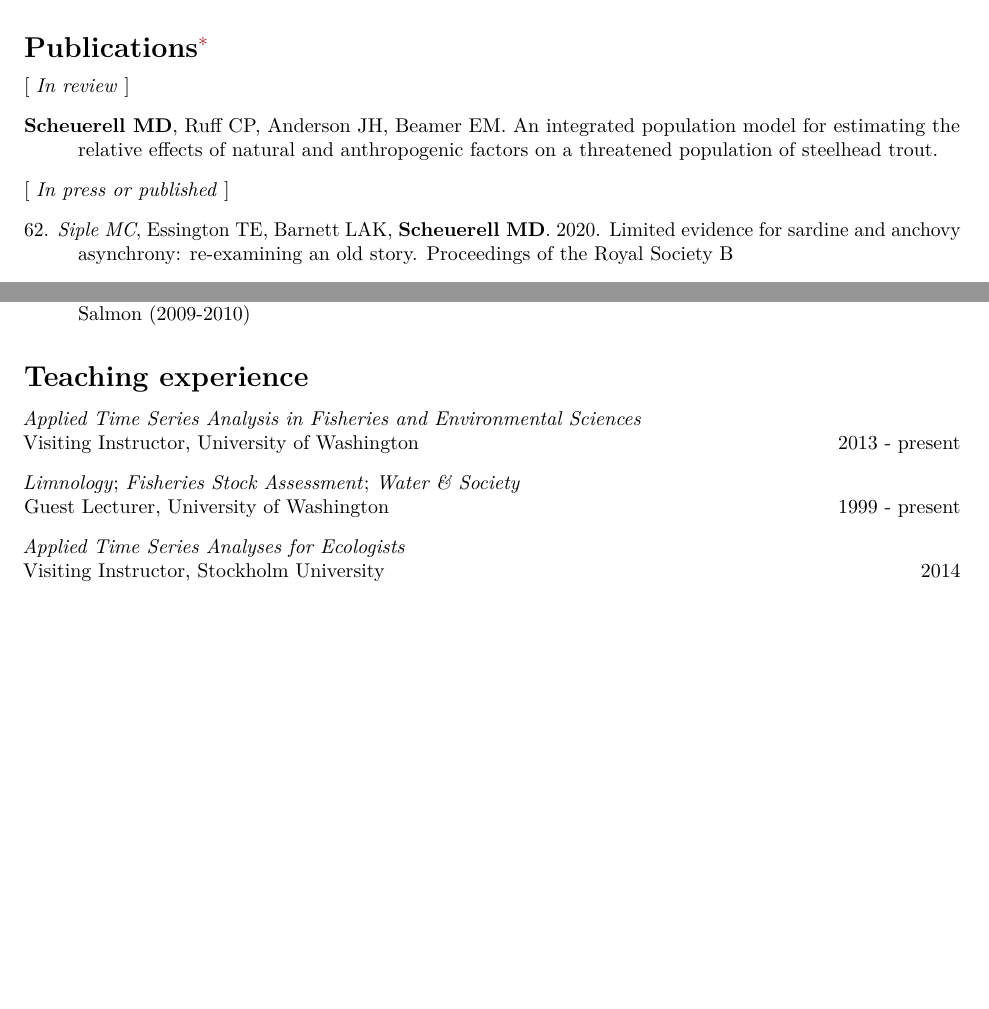
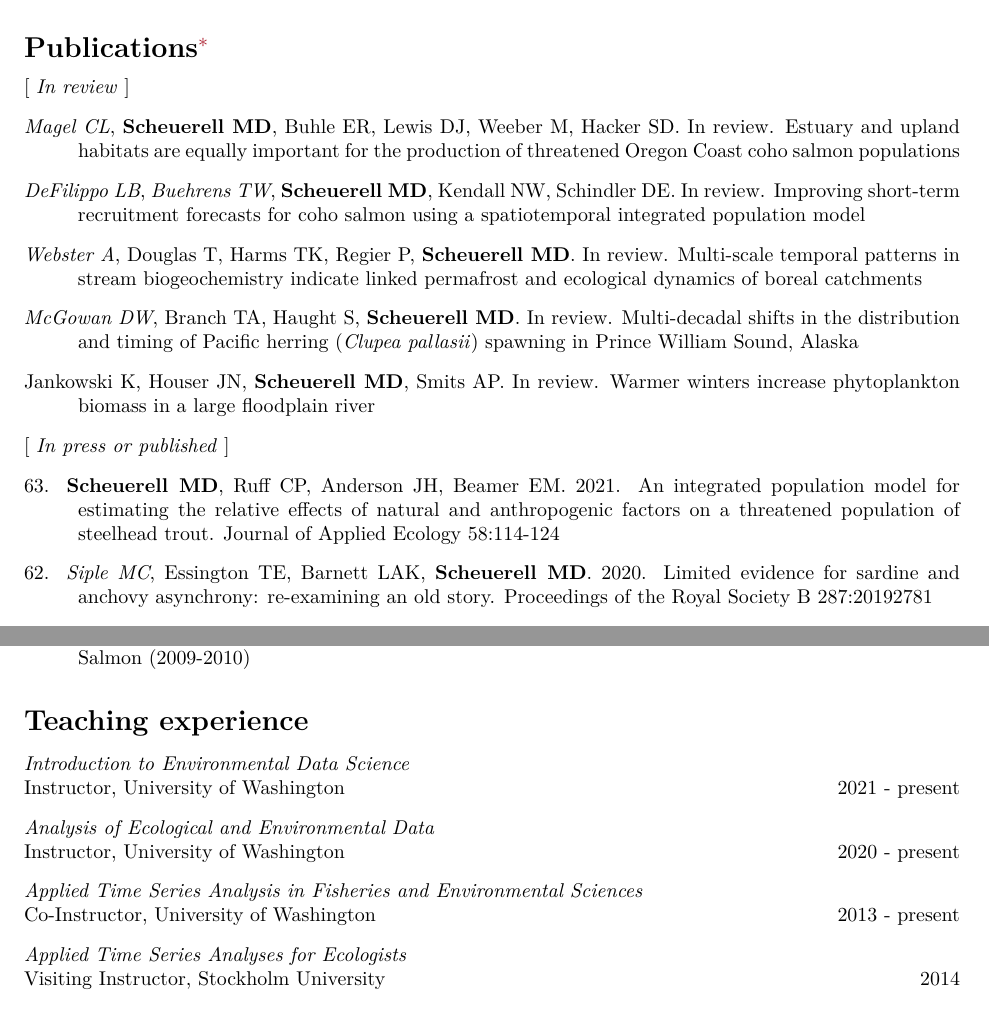
Before and after one commit to mdscheuerell/cv, an R Markdown document (MDScheuerell_CV.Rmd): two parts of pages 2 and 9 of 10 before the commit and two parts of pages 2 and 10 of 10 after it, joined at a grey line, cut so that both start at the same text, the shorter picture padded with empty space. The pictures show the output file MDScheuerell_CV.pdf that the author committed with the source.

Commit message:
updated full cv

```diff
--- a/MDScheuerell_CV.Rmd
+++ b/MDScheuerell_CV.Rmd
@@ -126,9 +129,19 @@ Richard C. Snyder Award for Vertebrate Zoology Research, Department of Zoology,
 
 [ _In review_ ]
 
+_Magel CL_, __Scheuerell MD__, Buhle ER, Lewis DJ, Weeber M, Hacker SD. In review. Estuary and upland habitats are equally important for the production of threatened Oregon Coast coho salmon populations
+
+_DeFilippo LB_, _Buehrens TW_, __Scheuerell MD__, Kendall NW, Schindler DE. In review. Improving short-term recruitment forecasts for coho salmon using a spatiotemporal integrated population model
+
+_Webster A_, Douglas T, Harms TK, Regier P, __Scheuerell MD__. In review. Multi-scale temporal patterns in stream biogeochemistry indicate linked permafrost and ecological dynamics of boreal catchments
+
+_McGowan DW_, Branch TA, Haught S, __Scheuerell MD__. In review. Multi-decadal shifts in the distribution and timing of Pacific herring (_Clupea pallasii_) spawning in Prince William Sound, Alaska
+
+Jankowski K, Houser JN, __Scheuerell MD__, Smits AP. In review. Warmer winters increase phytoplankton biomass in a large floodplain river
+
 [ _In press or published_ ]
 
-63\. __Scheuerell MD__, Ruff CP, Anderson JH, Beamer EM. An integrated population model for estimating the relative effects of natural and anthropogenic factors on a threatened population of steelhead trout.
+63\. __Scheuerell MD__, Ruff CP, Anderson JH, Beamer EM. 2021. An integrated population model for estimating the relative effects of natural and anthropogenic factors on a threatened population of steelhead trout. Journal of Applied Ecology 58:114-124
 
 62\. _Siple MC_, Essington TE, Barnett LAK, __Scheuerell MD__. 2020. Limited evidence for sardine and anchovy asynchrony: re-examining an old story. Proceedings of the Royal Society B 287:20192781
 
@@ -500,11 +511,14 @@ Member, Biological Review Team, National Marine Fisheries Service Risk Assessmen
 
 \setlength{\parskip}{8pt}
 
+_Introduction to Environmental Data Science_
+Instructor, University of Washington \hfill 2021 - present
+
+_Analysis of Ecological and Environmental Data_
+Instructor, University of Washington \hfill 2020 - present
+
 _Applied Time Series Analysis in Fisheries and Environmental Sciences_
-Visiting Instructor, University of Washington \hfill 2013 - present
-
-_Limnology_; _Fisheries Stock Assessment_; _Water & Society_
-Guest Lecturer, University of Washington \hfill 1999 - present
+Co-Instructor, University of Washington \hfill 2013 - present
 
 _Applied Time Series Analyses for Ecologists_
 Visiting Instructor, Stockholm University \hfill 2014
```
Also changed, not shown: MDScheuerell_CV.pdf, MDScheuerell_CV.Rmd (15 more changed lines).
